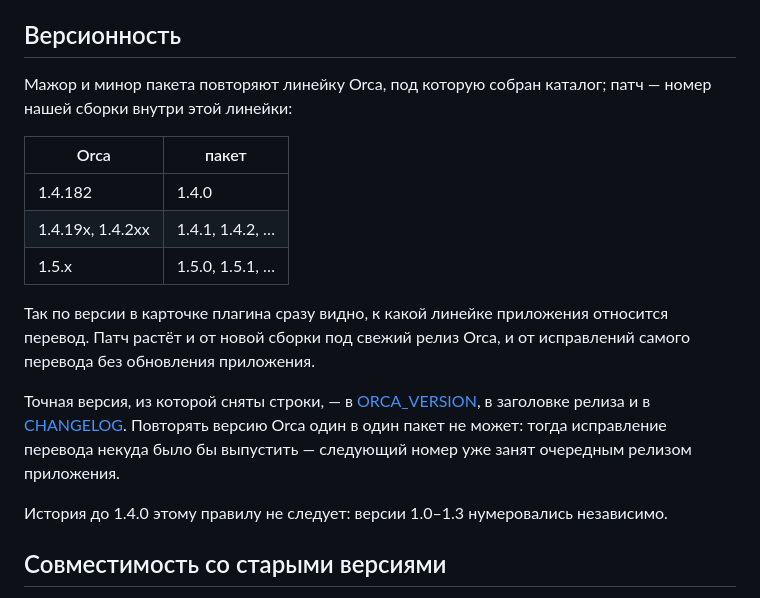
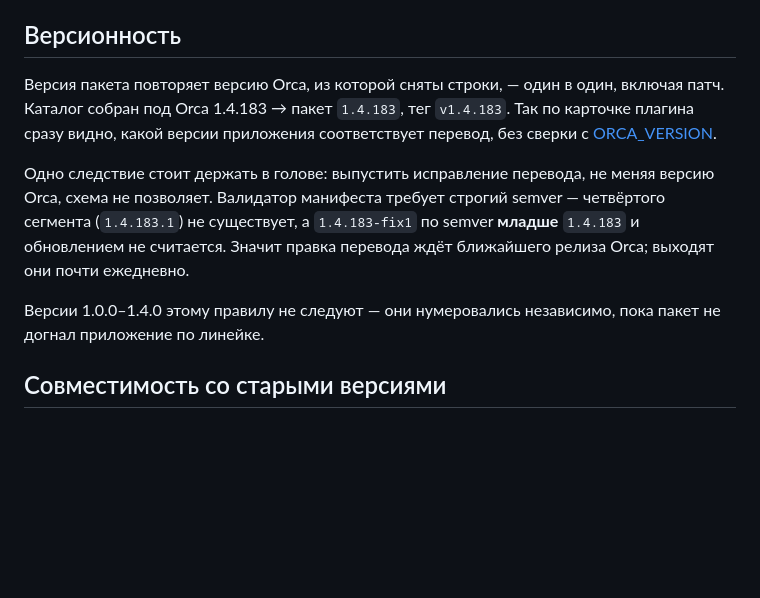
Before and after one commit to imgusev/orca-plugin-ru, a Markdown page: README.md, the part around the change. GitHub-like rendering; blank space fills up the shorter version.

Commit message:
Версия пакета равна версии Orca
Каталог, снятый с Orca 1.4.183, выходит как 1.4.183 с тегом v1.4.183 —
по карточке плагина сразу видно, какой версии приложения соответствует
перевод.

Следствие записано в README: исправление перевода без обновления Orca
выпустить нельзя. Валидатор манифеста требует строгий semver, четвёртого
сегмента нет, а суффикс -fix по semver младше самой версии и обновлением
не считается. Правка ждёт ближайшего релиза Orca.

Author: @IMGusev with Claude

```diff
--- a/README.md
+++ b/README.md
@@ -10,19 +10,11 @@ Orca обновляется почти ежедневно, но строки м
 
 ## Версионность
 
-Мажор и минор пакета повторяют линейку Orca, под которую собран каталог; патч — номер нашей сборки внутри этой линейки:
+Версия пакета повторяет версию Orca, из которой сняты строки, — один в один, включая патч. Каталог собран под Orca 1.4.183 → пакет `1.4.183`, тег `v1.4.183`. Так по карточке плагина сразу видно, какой версии приложения соответствует перевод, без сверки с [ORCA_VERSION](ORCA_VERSION).
 
-| Orca | пакет |
-|---|---|
-| 1.4.182 | 1.4.0 |
-| 1.4.19x, 1.4.2xx | 1.4.1, 1.4.2, … |
-| 1.5.x | 1.5.0, 1.5.1, … |
+Одно следствие стоит держать в голове: выпустить исправление перевода, не меняя версию Orca, схема не позволяет. Валидатор манифеста требует строгий semver — четвёртого сегмента (`1.4.183.1`) не существует, а `1.4.183-fix1` по semver **младше** `1.4.183` и обновлением не считается. Значит правка перевода ждёт ближайшего релиза Orca; выходят они почти ежедневно.
 
-Так по версии в карточке плагина сразу видно, к какой линейке приложения относится перевод. Патч растёт и от новой сборки под свежий релиз Orca, и от исправлений самого перевода без обновления приложения.
-
-Точная версия, из которой сняты строки, — в [ORCA_VERSION](ORCA_VERSION), в заголовке релиза и в [CHANGELOG](CHANGELOG.md). Повторять версию Orca один в один пакет не может: тогда исправление перевода некуда было бы выпустить — следующий номер уже занят очередным релизом приложения.
-
-История до 1.4.0 этому правилу не следует: версии 1.0–1.3 нумеровались независимо.
+Версии 1.0.0–1.4.0 этому правилу не следуют — они нумеровались независимо, пока пакет не догнал приложение по линейке.
 
 ## Совместимость со старыми версиями
 
```
Also changed, not shown: CHANGELOG.md (+3 -2 lines).
